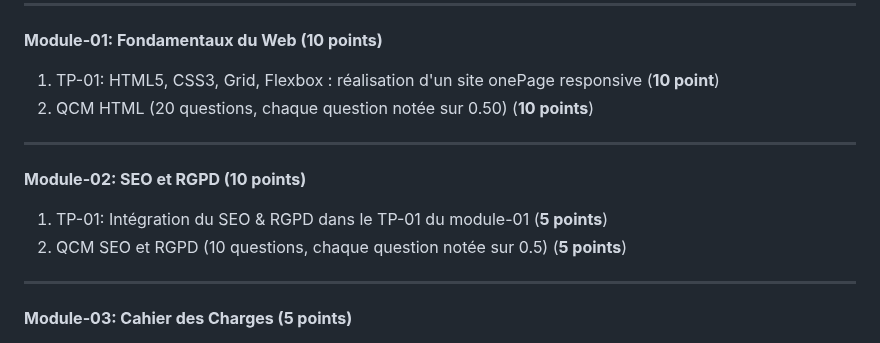
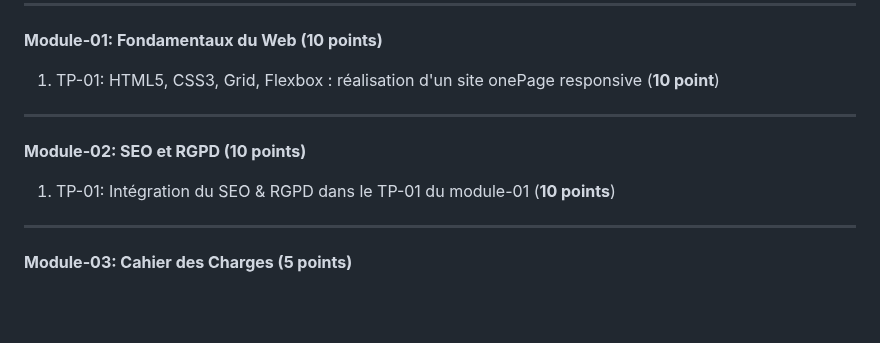
Before and after one commit to yugmerabtene/ESIEA-FISE-WEB-2024, a Markdown page: README.md, the part around the change. Rendered like a GitHub page; blank space fills up the shorter version.

```diff
--- a/README.md
+++ b/README.md
@@ -10,13 +10,12 @@ Ex:
 
 **Module-01: Fondamentaux du Web (10 points)**
 1. TP-01: HTML5, CSS3, Grid, Flexbox : réalisation d'un site onePage responsive (**10 point**)
-3. QCM HTML (20 questions, chaque question notée sur 0.50) (**10 points**)
+
 
 ---
 
 **Module-02: SEO et RGPD (10 points)**
-1. TP-01: Intégration du SEO & RGPD dans le TP-01 du module-01 (**5 points**)
-2. QCM SEO et RGPD (10 questions, chaque question notée sur 0.5) (**5 points**)
+1. TP-01: Intégration du SEO & RGPD dans le TP-01 du module-01 (**10 points**)
 
 ---
 
```
